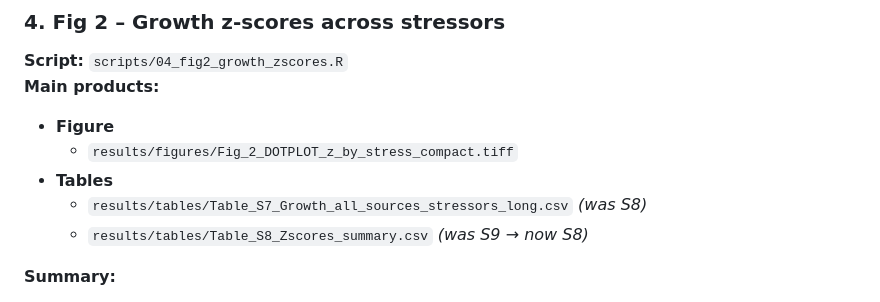
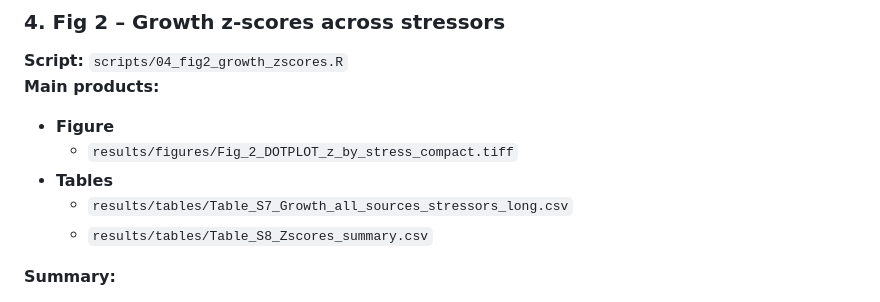
Before and after one commit to icakin/scaling-multiple-stressors, a Markdown page: README.md, the part around the change. Rendered like a GitHub page.

Commit message:
Update table references in README.md

```diff
--- a/README.md
+++ b/README.md
@@ -90,8 +90,8 @@ Reads in ASV counts, taxonomy, sample metadata, and the phylogenetic tree, build
 - **Figure**
   - `results/figures/Fig_2_DOTPLOT_z_by_stress_compact.tiff`
 - **Tables**
-  - `results/tables/Table_S7_Growth_all_sources_stressors_long.csv` *(was S8)*
-  - `results/tables/Table_S8_Zscores_summary.csv` *(was S9 → now S8)*
+  - `results/tables/Table_S7_Growth_all_sources_stressors_long.csv`
+  - `results/tables/Table_S8_Zscores_summary.csv`
 
 **Summary:**
 
```
